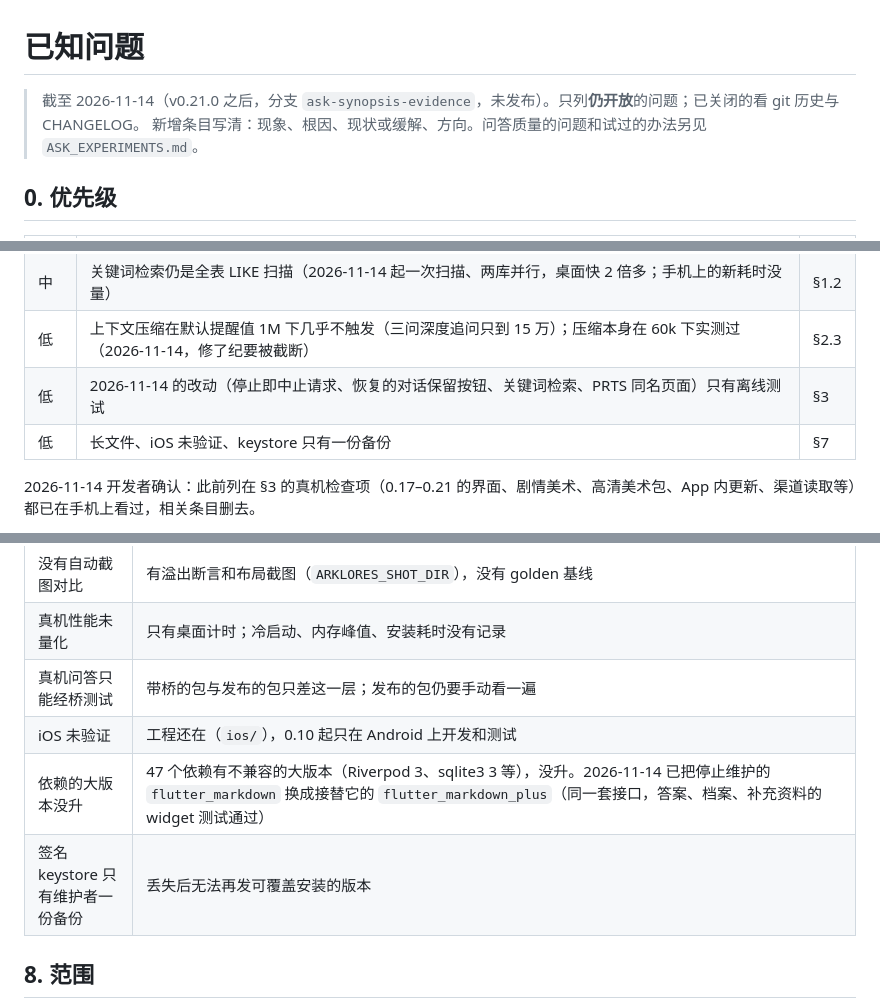
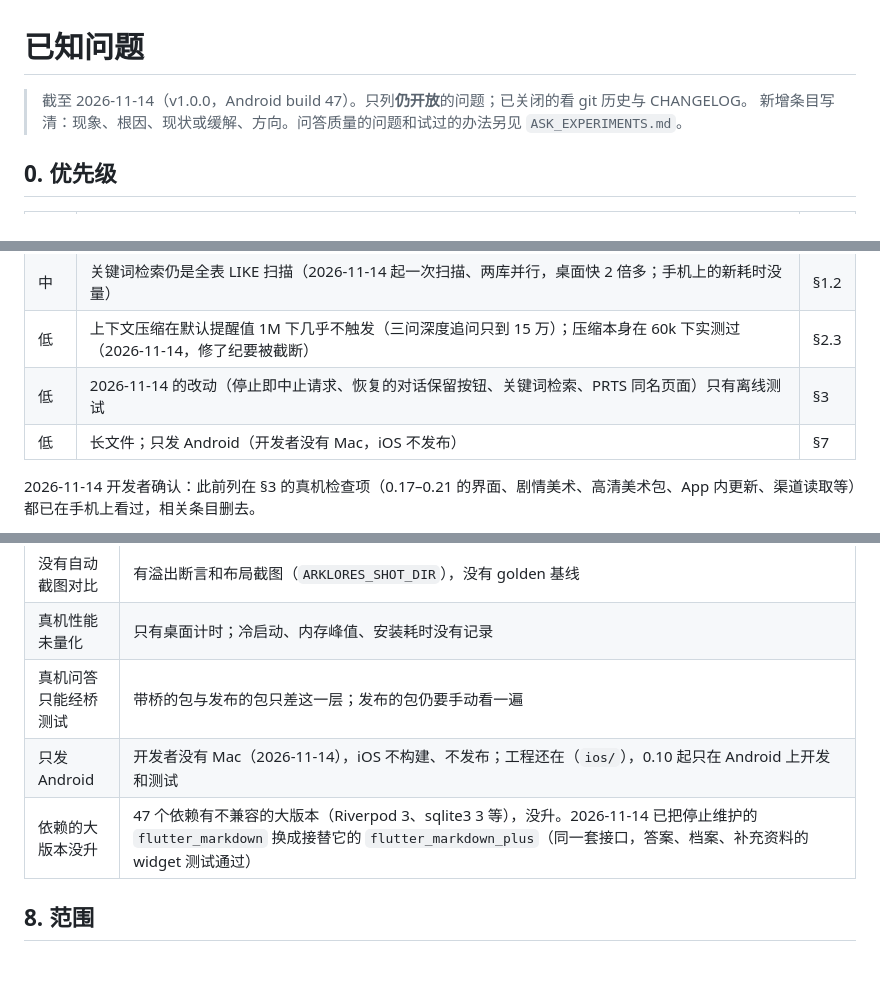
Before and after one commit to hhikr/ArkLores, a Markdown page: docs/KNOWN_ISSUES.md, 3 parts joined by grey strips. Rendered like a GitHub page; blank space fills up the shorter version.

```diff
--- a/docs/KNOWN_ISSUES.md
+++ b/docs/KNOWN_ISSUES.md
@@ -1,6 +1,6 @@
 # 已知问题
 
-> 截至 2026-11-14（v0.21.0 之后，分支 `ask-synopsis-evidence`，未发布）。只列**仍开放**的问题；已关闭的看 git 历史与 CHANGELOG。
+> 截至 2026-11-14（v1.0.0，Android build 47）。只列**仍开放**的问题；已关闭的看 git 历史与 CHANGELOG。
 > 新增条目写清：现象、根因、现状或缓解、方向。问答质量的问题和试过的办法另见 `ASK_EXPERIMENTS.md`。
 
 ## 0. 优先级
@@ -15,7 +15,7 @@
 | 中 | 关键词检索仍是全表 LIKE 扫描（2026-11-14 起一次扫描、两库并行，桌面快 2 倍多；手机上的新耗时没量） | §1.2 |
 | 低 | 上下文压缩在默认提醒值 1M 下几乎不触发（三问深度追问只到 15 万）；压缩本身在 60k 下实测过（2026-11-14，修了纪要被截断） | §2.3 |
 | 低 | 2026-11-14 的改动（停止即中止请求、恢复的对话保留按钮、关键词检索、PRTS 同名页面）只有离线测试 | §3 |
-| 低 | 长文件、iOS 未验证、keystore 只有一份备份 | §7 |
+| 低 | 长文件；只发 Android（开发者没有 Mac，iOS 不发布） | §7 |
 
 2026-11-14 开发者确认：此前列在 §3 的真机检查项（0.17–0.21 的界面、剧情美术、高清美术包、App 内更新、渠道读取等）都已在手机上看过，相关条目删去。
 
@@ -166,9 +166,8 @@
 | 没有自动截图对比 | 有溢出断言和布局截图（`ARKLORES_SHOT_DIR`），没有 golden 基线 |
 | 真机性能未量化 | 只有桌面计时；冷启动、内存峰值、安装耗时没有记录 |
 | 真机问答只能经桥测试 | 带桥的包与发布的包只差这一层；发布的包仍要手动看一遍 |
-| iOS 未验证 | 工程还在（`ios/`），0.10 起只在 Android 上开发和测试 |
+| 只发 Android | 开发者没有 Mac（2026-11-14），iOS 不构建、不发布；工程还在（`ios/`），0.10 起只在 Android 上开发和测试 |
 | 依赖的大版本没升 | 47 个依赖有不兼容的大版本（Riverpod 3、sqlite3 3 等），没升。2026-11-14 已把停止维护的 `flutter_markdown` 换成接替它的 `flutter_markdown_plus`（同一套接口，答案、档案、补充资料的 widget 测试通过） |
-| 签名 keystore 只有维护者一份备份 | 丢失后无法再发可覆盖安装的版本 |
 
 ## 8. 范围
 
```
Also changed, not shown: other parts of docs/KNOWN_ISSUES.md (+1 -1 lines), CLAUDE.md (+2 -2 lines).
